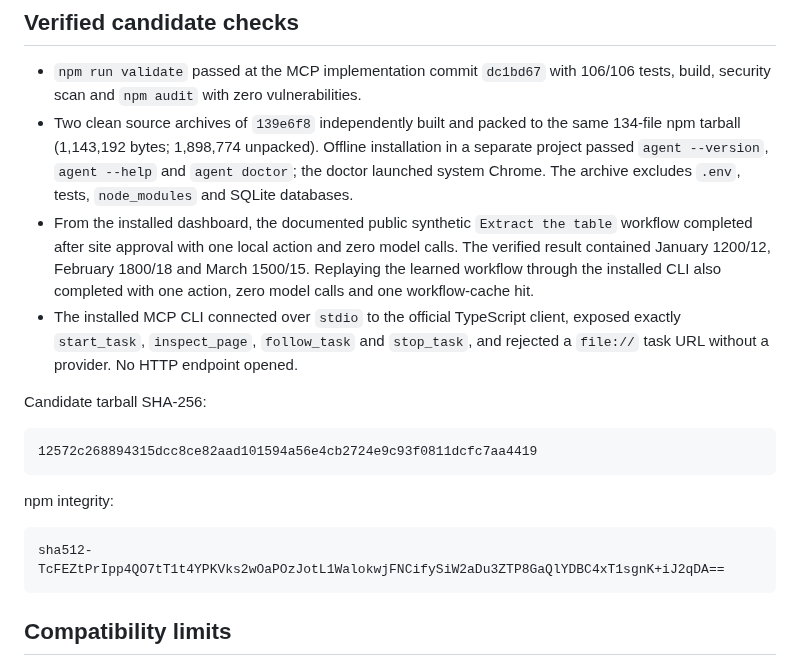
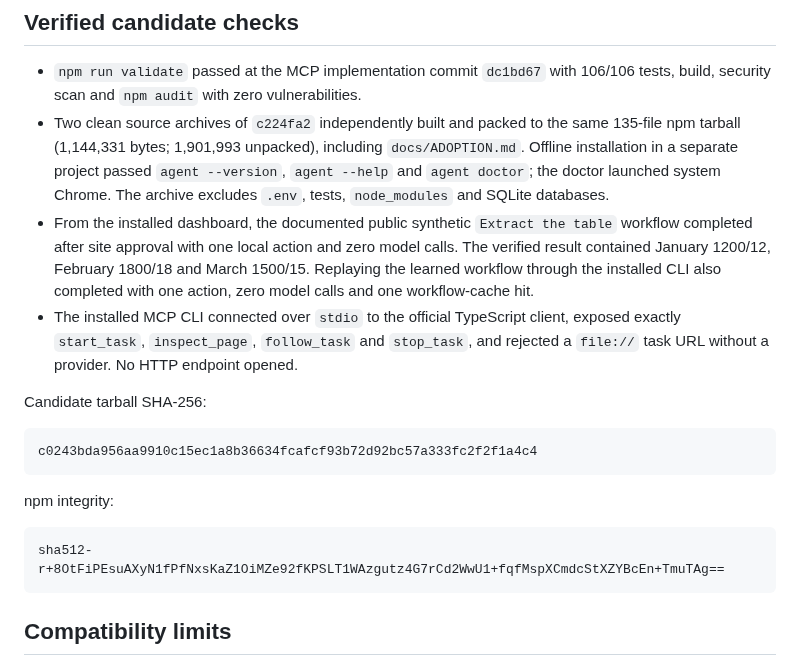
Before and after one commit to OthmaneBlial/FreeComputerUse, a Markdown page: release-notes/0.1.0.md, the part around the change. Drawn GitHub-style.

Commit message:
docs(release): refresh candidate from current main

````diff
--- a/release-notes/0.1.0.md
+++ b/release-notes/0.1.0.md
@@ -27,8 +27,9 @@ checks whether the requested result was reached.
 
 - `npm run validate` passed at the MCP implementation commit `dc1bd67` with
   106/106 tests, build, security scan and `npm audit` with zero vulnerabilities.
-- Two clean source archives of `139e6f8` independently built and packed to the
-  same 134-file npm tarball (1,143,192 bytes; 1,898,774 unpacked). Offline
+- Two clean source archives of `c224fa2` independently built and packed to the
+  same 135-file npm tarball (1,144,331 bytes; 1,901,993 unpacked), including
+  `docs/ADOPTION.md`. Offline
   installation in a separate project passed `agent --version`, `agent --help`
   and `agent doctor`; the doctor launched system Chrome. The archive excludes
   `.env`, tests, `node_modules` and SQLite databases.
@@ -44,13 +45,13 @@ checks whether the requested result was reached.
 Candidate tarball SHA-256:
 
 ```text
-12572c268894315dcc8ce82aad101594a56e4cb2724e9c93f0811dcfc7aa4419
+c0243bda956aa9910c15ec1a8b36634fcafcf93b72d92bc57a333fc2f2f1a4c4
 ```
 
 npm integrity:
 
 ```text
-sha512-TcFEZtPrIpp4QO7tT1t4YPKVks2wOaPOzJotL1WalokwjFNCifySiW2aDu3ZTP8GaQlYDBC4xT1sgnK+iJ2qDA==
+sha512-r+8OtFiPEsuAXyN1fPfNxsKaZ1OiMZe92fKPSLT1WAzgutz4G7rCd2WwU1+fqfMspXCmdcStXZYBcEn+TmuTAg==
 ```
 
 ## Compatibility limits
````
Also changed, not shown: ROADMAP.md (+1 -1 lines).
